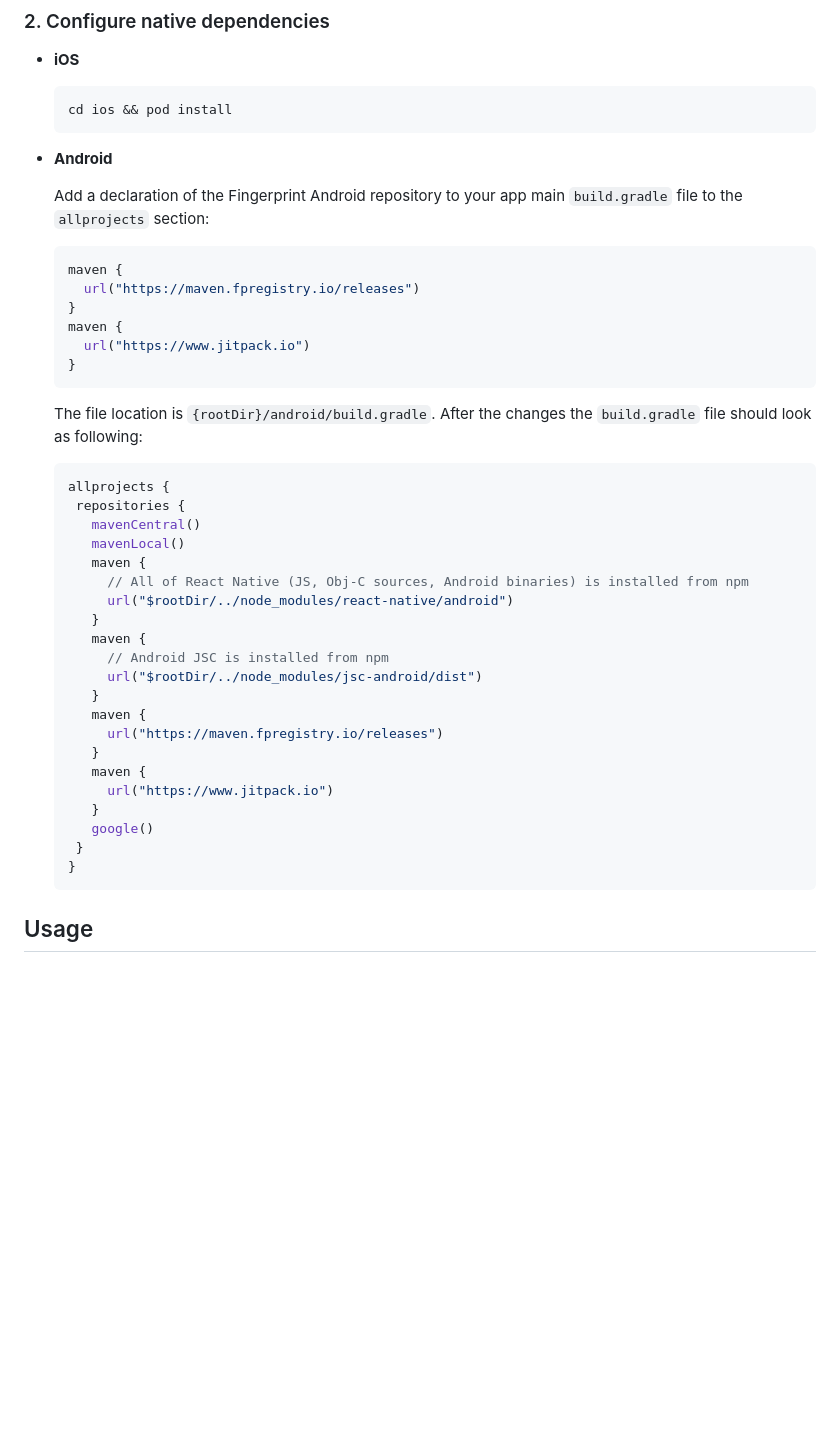
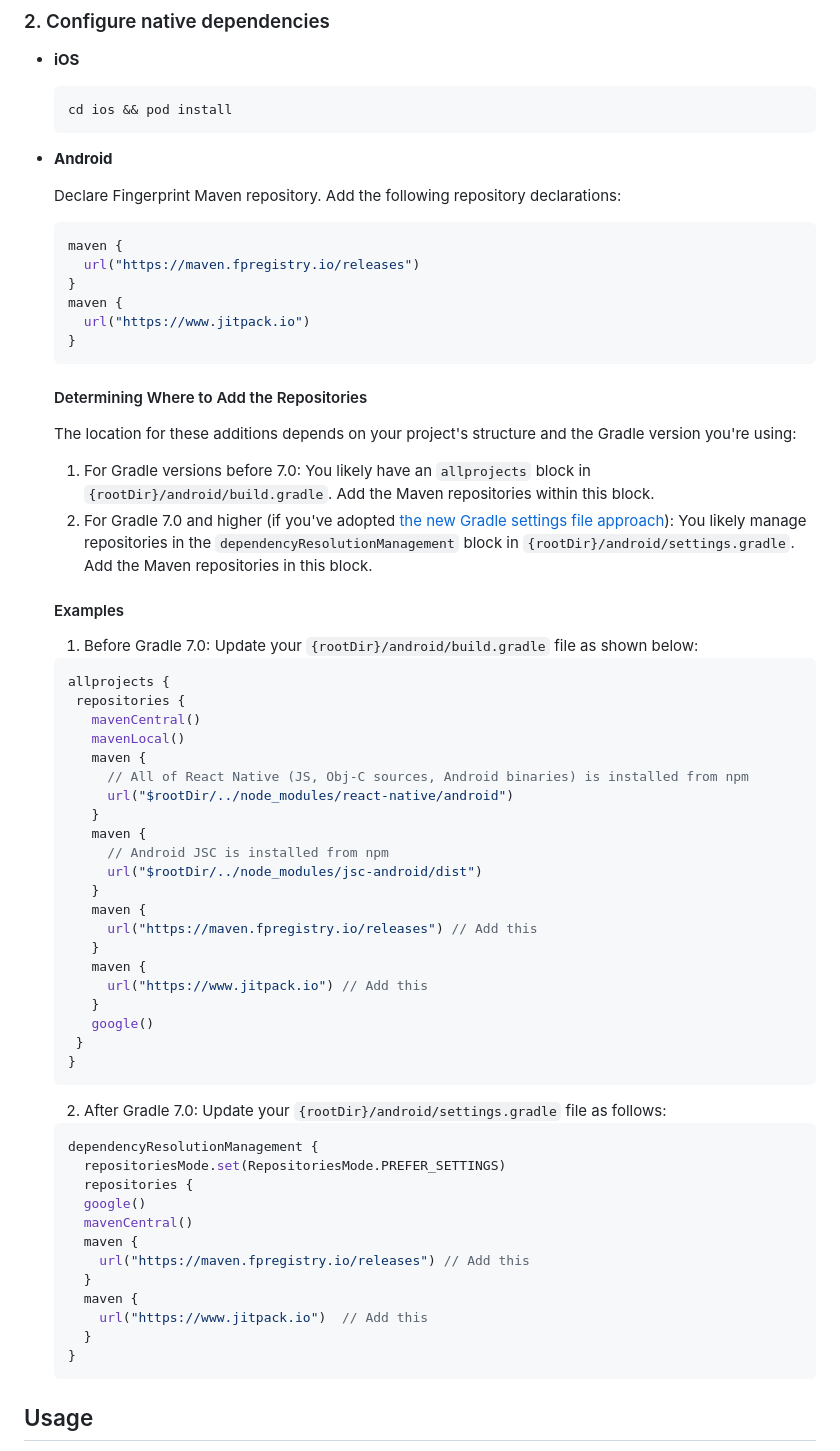
Before and after one commit to fingerprintjs/fingerprintjs-pro-react-native, a Markdown page: README.md, the part around the change. Rendered like a GitHub page; blank space fills up the shorter version.

Commit message:
docs(readme): include new gradle dependency management structure installation method

````diff
--- a/README.md
+++ b/README.md
@@ -90,7 +90,7 @@ application to call the native Fingerprint Pro libraries (Android and iOS) and i
 
 * **Android**
 
-  Add a declaration of the Fingerprint Android repository to your app main `build.gradle` file to the `allprojects` section:
+  Declare Fingerprint Maven repository. Add the following repository declarations:
   ```groovy
   maven {
     url("https://maven.fpregistry.io/releases")
@@ -99,9 +99,14 @@ application to call the native Fingerprint Pro libraries (Android and iOS) and i
     url("https://www.jitpack.io")
   }
   ```
+  #### Determining Where to Add the Repositories
 
-  The file location is `{rootDir}/android/build.gradle`.
-  After the changes the `build.gradle` file should look as following:
+  The location for these additions depends on your project's structure and the Gradle version you're using:
+  1. For Gradle versions before 7.0: You likely have an `allprojects` block in `{rootDir}/android/build.gradle`. Add the Maven repositories within this block.
+  2. For Gradle 7.0 and higher (if you've adopted [the new Gradle settings file approach](https://developer.android.com/build#settings-file)): You likely manage repositories in the `dependencyResolutionManagement` block in `{rootDir}/android/settings.gradle`. Add the Maven repositories in this block.
+
+  #### Examples
+  1. Before Gradle 7.0: Update your `{rootDir}/android/build.gradle` file as shown below:
 
   ```groovy
   allprojects {
@@ -117,13 +122,30 @@ application to call the native Fingerprint Pro libraries (Android and iOS) and i
        url("$rootDir/../node_modules/jsc-android/dist")
      }
      maven {
-       url("https://maven.fpregistry.io/releases")
+       url("https://maven.fpregistry.io/releases") // Add this
      }
      maven {
-       url("https://www.jitpack.io")
+       url("https://www.jitpack.io") // Add this
      }
      google()
    }
+  }
+  ```
+
+  2. After Gradle 7.0: Update your `{rootDir}/android/settings.gradle` file as follows:
+
+  ```groovy
+  dependencyResolutionManagement {
+    repositoriesMode.set(RepositoriesMode.PREFER_SETTINGS)
+    repositories {
+    google()
+    mavenCentral()
+    maven {
+      url("https://maven.fpregistry.io/releases") // Add this
+    }
+    maven {
+      url("https://www.jitpack.io")  // Add this
+    }
   }
   ```
 
````
